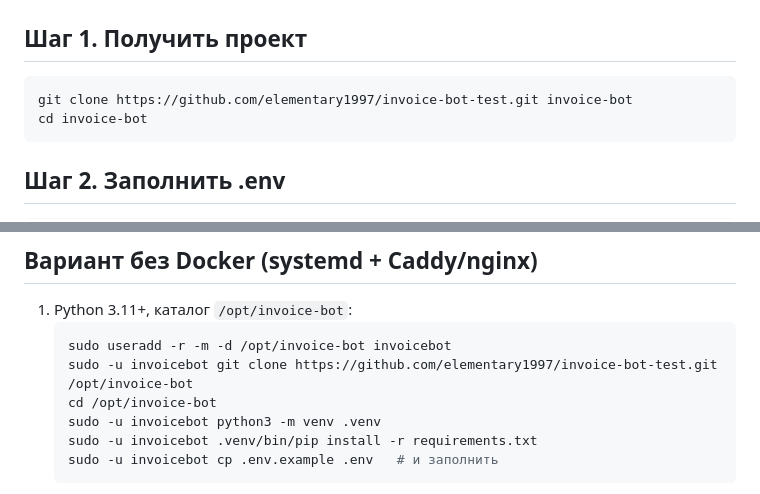
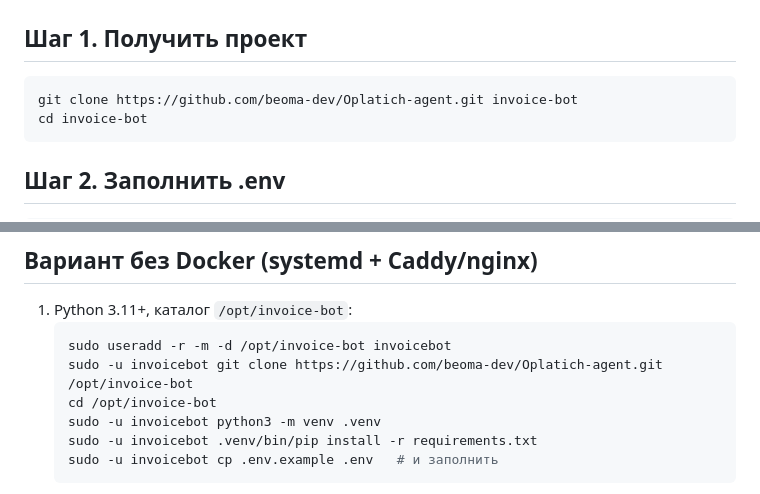
Before and after one commit to beoma-dev/Oplatich-agent, a Markdown page: DEPLOY.md, 2 parts joined by grey strips. GitHub-like rendering.

Commit message:
Point the deploy docs at the repository they now live in

````diff
--- a/DEPLOY.md
+++ b/DEPLOY.md
@@ -18,7 +18,7 @@
 ## Шаг 1. Получить проект
 
 ```bash
-git clone https://github.com/elementary1997/invoice-bot-test.git invoice-bot
+git clone https://github.com/beoma-dev/Oplatich-agent.git invoice-bot
 cd invoice-bot
 ```
 
@@ -212,7 +212,7 @@ ssh -N -D 172.17.0.1:1080 user@foreign-vps   # в проде — через auto
 1. Python 3.11+, каталог `/opt/invoice-bot`:
    ```bash
    sudo useradd -r -m -d /opt/invoice-bot invoicebot
-   sudo -u invoicebot git clone https://github.com/elementary1997/invoice-bot-test.git /opt/invoice-bot
+   sudo -u invoicebot git clone https://github.com/beoma-dev/Oplatich-agent.git /opt/invoice-bot
    cd /opt/invoice-bot
    sudo -u invoicebot python3 -m venv .venv
    sudo -u invoicebot .venv/bin/pip install -r requirements.txt
````
